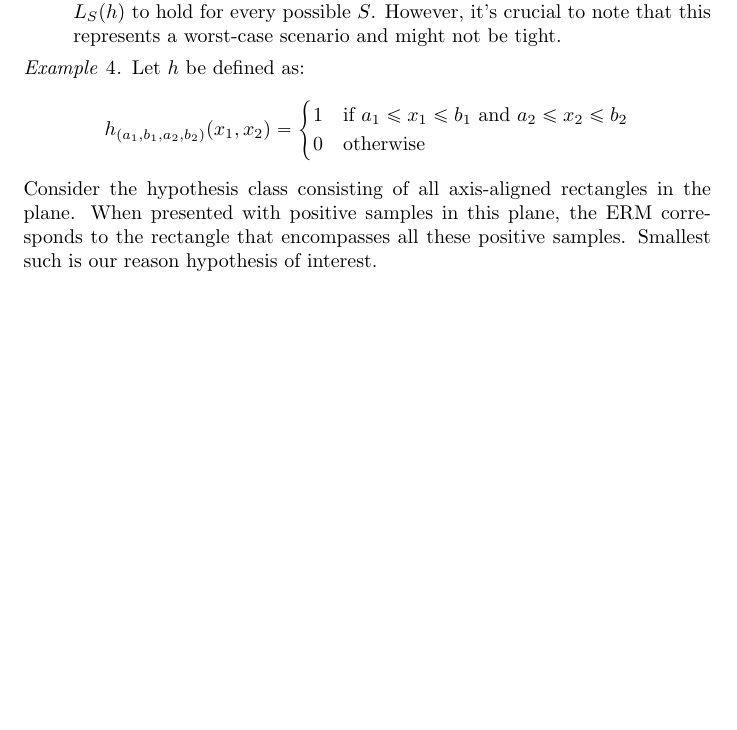
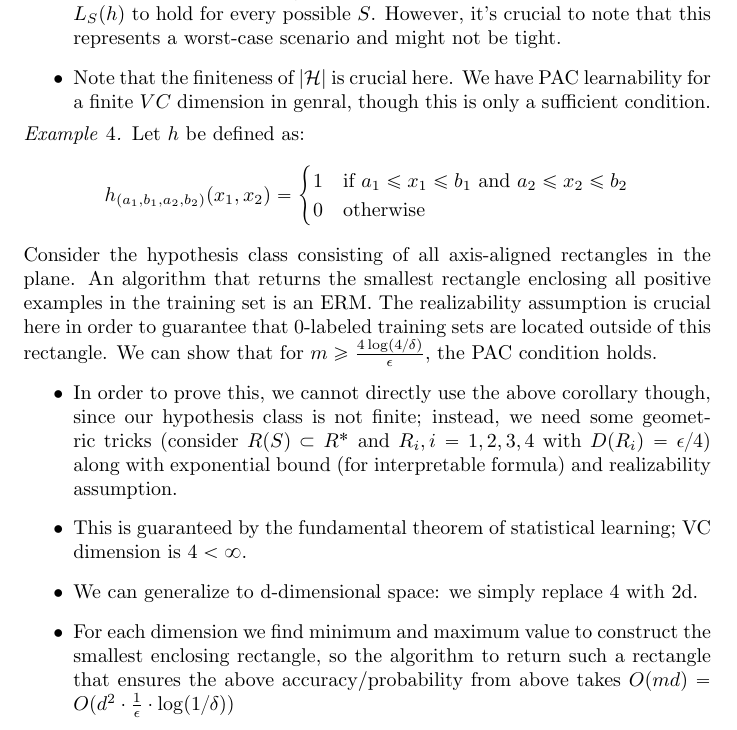
Before and after one commit to minseoksong23/math-stats-cs-expositories, a LaTeX document (Overfitting- Bias-Variance Tradeoff and PAC Learnability.tex): part of page 2 of 2, cut so that both start at the same text, the shorter picture padded with empty space. Compiled offline with pdfLaTeX.

Commit message:
added examples

```diff
--- a/Overfitting- Bias-Variance Tradeoff and PAC Learnability.tex
+++ b/Overfitting- Bias-Variance Tradeoff and PAC Learnability.tex
@@ -89,6 +89,7 @@ with probability at least $1-\delta$ over an i.i.d. sample $S$ of size $m$, give
 \begin{itemize}
 \item A smaller $\epsilon$ or $\delta$ necessitates a larger $m$ ($\epsilon$ has a stronger effect), which makes sense.
 \item A larger hypothesis class also increases the value of $m$, demonstrating the problem of overfitting. This can be traced back to the necessity for $L_S(h)$ to hold for every possible $S$. However, it's crucial to note that this represents a worst-case scenario and might not be tight.
+\item Note that the finiteness of $\lvert \mathcal{H}\rvert$ is crucial here. We have PAC learnability for a finite $VC$ dimension in genral, though this is only a sufficient condition.
 \end{itemize}
 \end{remark}
 
@@ -102,8 +103,15 @@ with probability at least $1-\delta$ over an i.i.d. sample $S$ of size $m$, give
     \end{cases}
     \]
     Consider the hypothesis class consisting of all axis-aligned rectangles in the plane.
-    When presented with positive samples in this plane, the ERM corresponds to the rectangle that encompasses all these positive samples. Smallest such is our reason hypothesis of interest.
-
+    An algorithm that returns the smallest rectangle enclosing all positive examples in the training set is an ERM.
+    The realizability assumption is crucial here in order to guarantee that 0-labeled training sets are located outside of this rectangle. We can show that for $m\geq \frac{4\log(4/\delta)}\epsilon$, the PAC condition holds.
+    \begin{itemize}
+    \item In order to prove this, we cannot directly use the above corollary though, since our hypothesis class is not finite;
+        instead, we need some geometric tricks (consider $R(S)\subset R^*$ and $R_i, i=1,2,3,4$ with $D(R_i)=\epsilon/4$) along with exponential bound (for interpretable formula) and realizability assumption.
+    \item This is guaranteed by the fundamental theorem of statistical learning; VC dimension is $4<\infty$.
+    \item We can generalize to d-dimensional space: we simply replace 4 with 2d.
+    \item For each dimension we find minimum and maximum value to construct the smallest enclosing rectangle, so the algorithm to return such a rectangle that ensures the above accuracy/probability from above takes $O(md)=O(d^2\cdot\frac 1\epsilon\cdot \log(1/\delta))$
+    \end{itemize}
 
 \end{example}
 \end{document}
```
Also changed, not shown: Overfitting- Bias-Variance Tradeoff and PAC Learnability.pdf.
